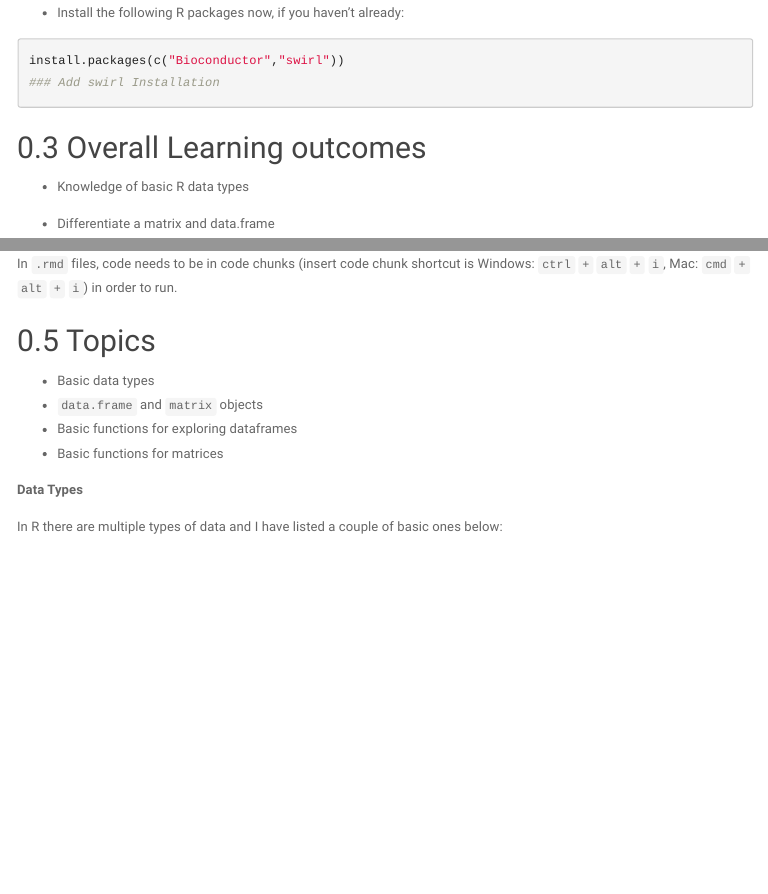
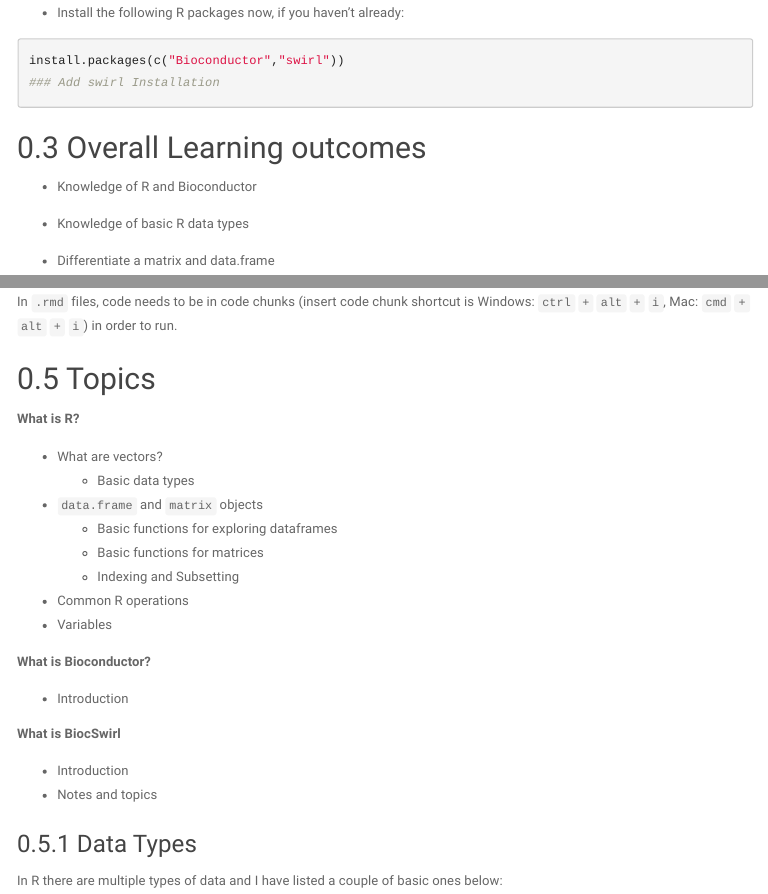
Before and after one commit to biocswirl-dev-team/learning_resources, an R Markdown document (CSHL_workshop/Intro_worksheet.Rmd): the page in a window 1100 px wide, from 440 px down, and a second part further down, joined at a grey line. The pictures show the output file CSHL_workshop/Intro_worksheet.html that the author committed with the source, opened offline; menus at the side of the page are left out.

Commit message:
Update Topics

```diff
--- a/CSHL_workshop/Intro_worksheet.Rmd
+++ b/CSHL_workshop/Intro_worksheet.Rmd
@@ -41,6 +41,8 @@ install.packages(c("Bioconductor","swirl"))
 
 ## Overall Learning outcomes
 
+- Knowledge of R and Bioconductor
+
 - Knowledge of basic R data types
 
 - Differentiate a matrix and data.frame
@@ -72,12 +74,28 @@ In `.rmd` files, code needs to be in code chunks (insert code chunk shortcut is
 
 ## Topics
 
-- Basic data types
+**What is R?**
+
+- What are vectors?
+  - Basic data types
+
 - `data.frame` and `matrix` objects
-- Basic functions for exploring dataframes
-- Basic functions for matrices
+  - Basic functions for exploring dataframes
+  - Basic functions for matrices
+  - Indexing and Subsetting
+- Common R operations
+- Variables
 
-**Data Types**
+ **What is Bioconductor?**
+
+- Introduction
+
+**What is BiocSwirl**
+
+- Introduction
+- Notes and topics
+
+### Data Types
 
 In R there are multiple types of data and I have listed a couple of basic ones below:
 
```
Also changed, not shown: CSHL_workshop/Intro_worksheet.html, CSHL_workshop/Intro_worksheet.md.
